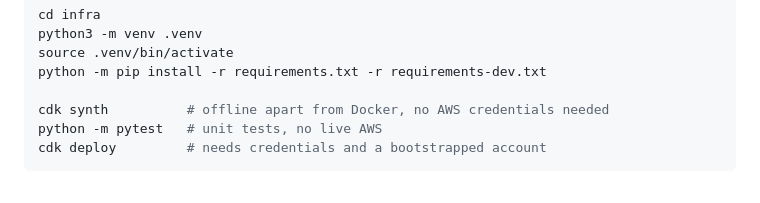
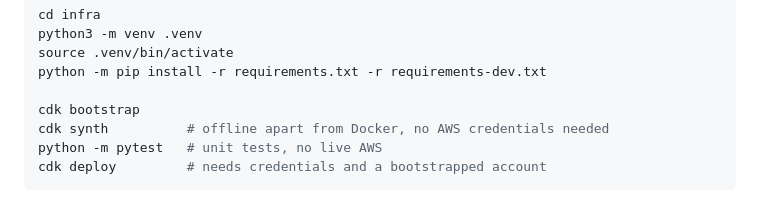
Before and after one commit to cal-poly-dxhub/sjsu-success-navigator, a Markdown page: README.md, the part around the change. GitHub-like rendering.

Commit message:
Add CDK bootstrap command to README

```diff
--- a/README.md
+++ b/README.md
@@ -97,6 +97,7 @@ python3 -m venv .venv
 source .venv/bin/activate
 python -m pip install -r requirements.txt -r requirements-dev.txt
 
+cdk bootstrap
 cdk synth          # offline apart from Docker, no AWS credentials needed
 python -m pytest   # unit tests, no live AWS
 cdk deploy         # needs credentials and a bootstrapped account
```
